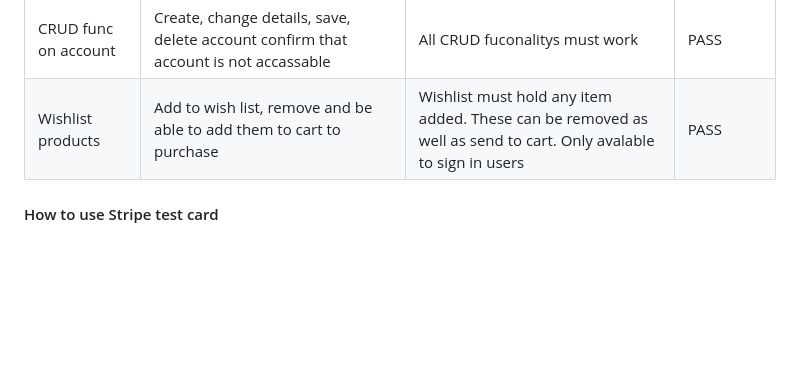
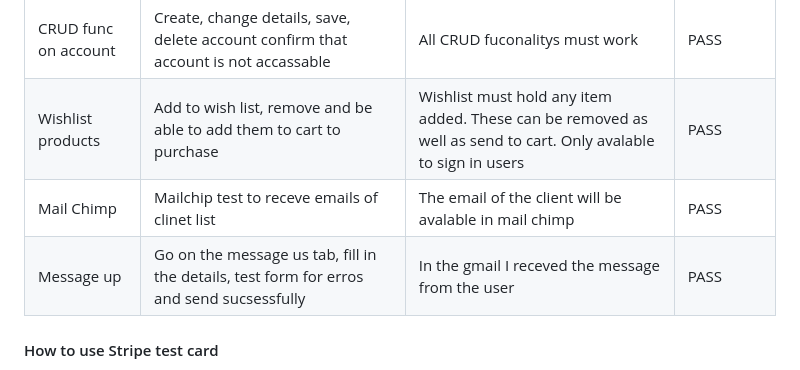
Before and after one commit to GDV373/PP5_Shiny_Garage_Malta-, a Markdown page: README.md, the part around the change. Rendered like a GitHub page; blank space fills up the shorter version.

```diff
--- a/README.md
+++ b/README.md
@@ -378,6 +378,8 @@ Lighthouse validation generated with chrome lighthouse performance
 | Delete a Product | On the products page, click the “Delete”. | The product must be deleted. | PASS |
 | CRUD func on account | Create, change details, save, delete account confirm that account is not accassable  | All CRUD fuconalitys must work | PASS |
 | Wishlist products | Add to wish list, remove and be able to add them to cart to purchase | Wishlist must hold any item added. These can be removed as well as send to cart. Only avalable to sign in users | PASS |
+| Mail Chimp | Mailchip test to receve emails of clinet list | The email of the client will be avalable in mail chimp  | PASS |
+| Message up | Go on the message us tab, fill in the details, test form for erros and send sucsessfully  | In the gmail I receved the message from the user | PASS |
 
 #### How to use Stripe test card
 When testing interactively, use a card number, such as 4242 4242 4242 4242. Enter the card number in the Dashboard or in any payment form.
```
